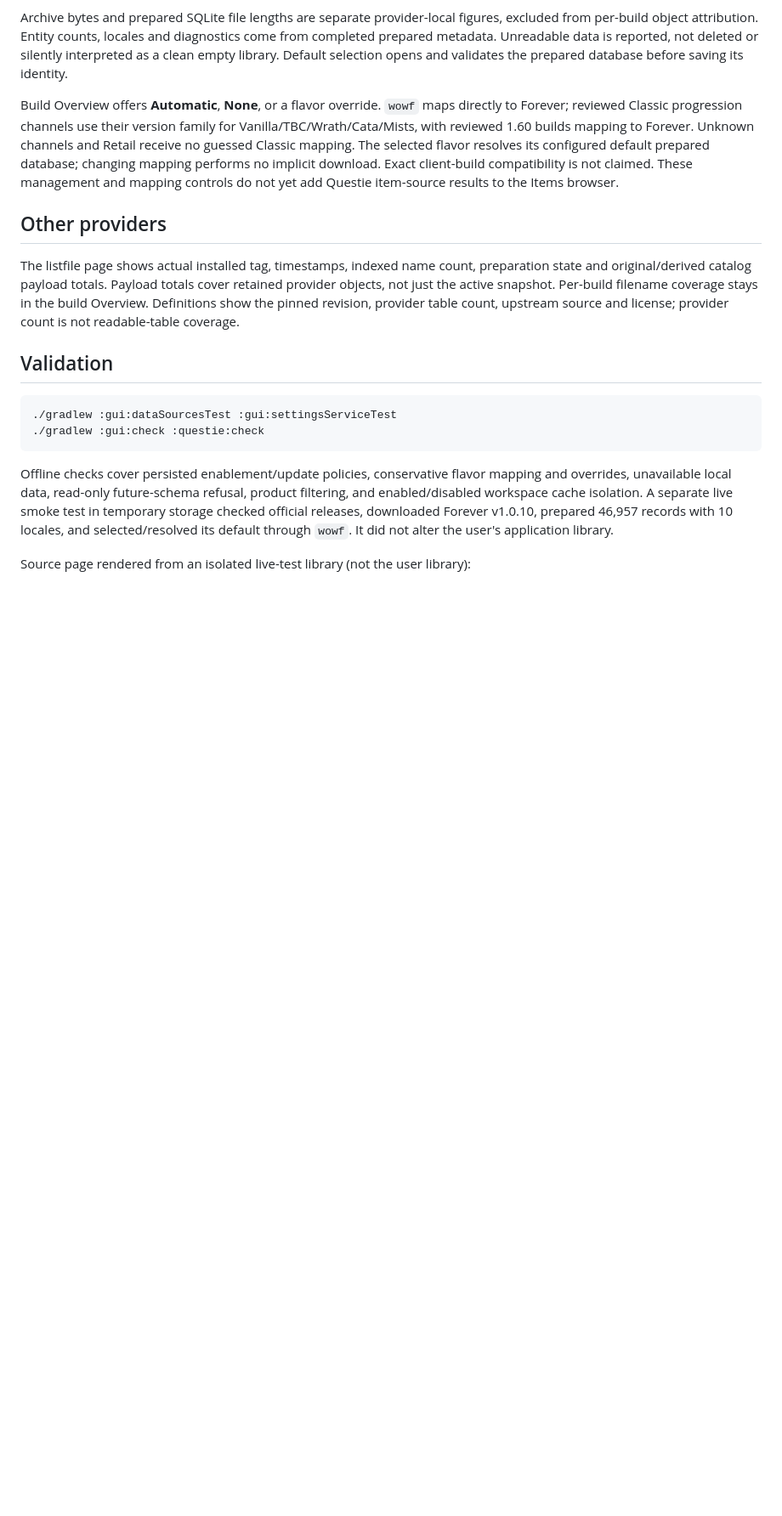
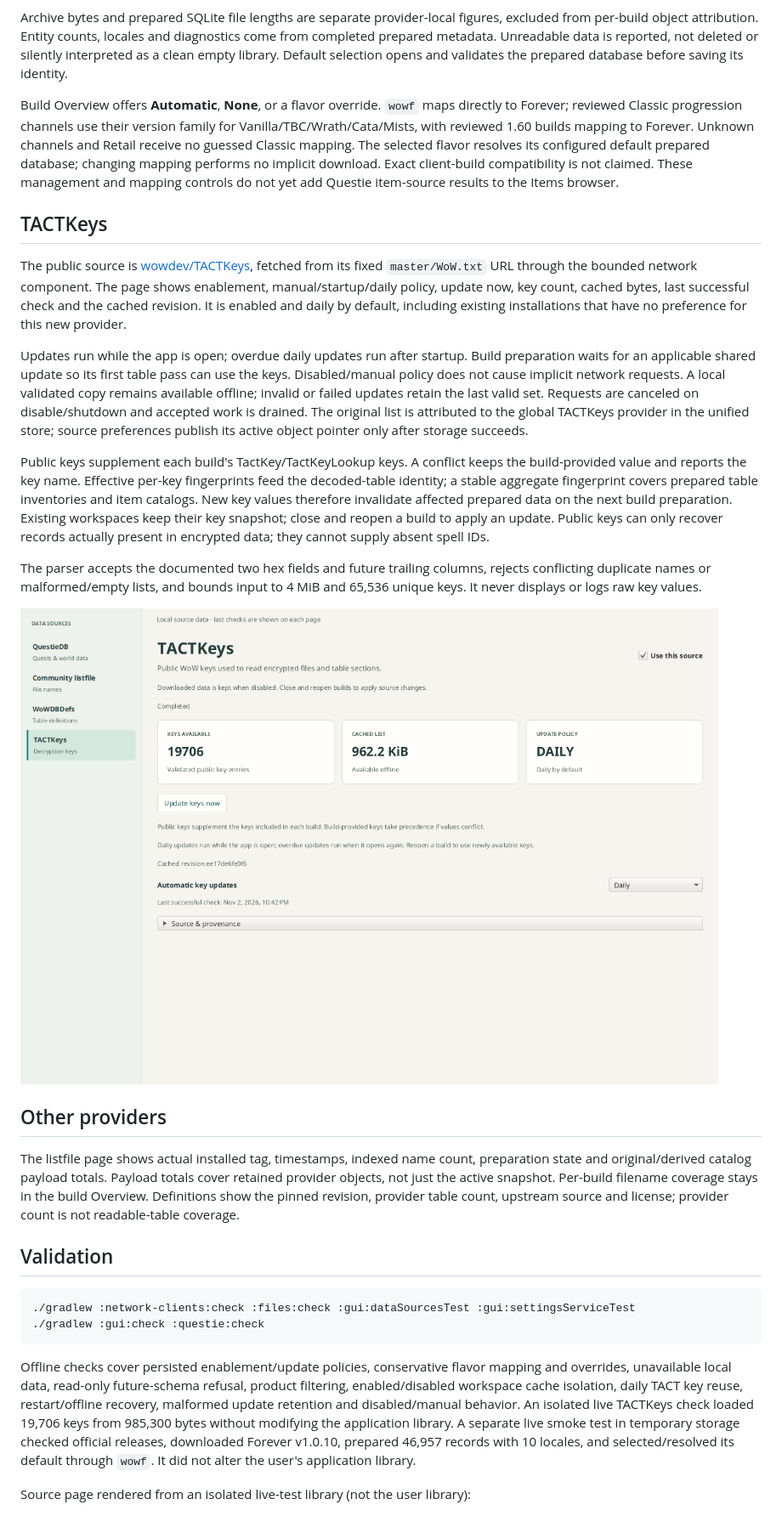
Before and after one commit to aircan80/vimi, a Markdown page: docs/data-sources.md, the part around one of its changes. Shown at 85% size. GitHub-like rendering; pictures changed too: docs/images/tact-keys-source.png (added); blank space fills up the shorter version.

````diff
--- a/docs/data-sources.md
+++ b/docs/data-sources.md
@@ -48,6 +50,36 @@ resolves its configured default prepared database; changing mapping performs no
 implicit download. Exact client-build compatibility is not claimed. These management
 and mapping controls do not yet add Questie item-source results to the Items browser.
 
+## TACTKeys
+
+The public source is [wowdev/TACTKeys](https://github.com/wowdev/TACTKeys), fetched
+from its fixed `master/WoW.txt` URL through the bounded network component. The page
+shows enablement, manual/startup/daily policy, update now, key count, cached bytes,
+last successful check and the cached revision. It is enabled and daily by default,
+including existing installations that have no preference for this new provider.
+
+Updates run while the app is open; overdue daily updates run after startup. Build
+preparation waits for an applicable shared update so its first table pass can use
+the keys. Disabled/manual policy does not cause implicit network requests. A local
+validated copy remains available offline; invalid or failed updates retain the last
+valid set. Requests are canceled on disable/shutdown and accepted work is drained.
+The original list is attributed to the global TACTKeys provider in the unified store;
+source preferences publish its active object pointer only after storage succeeds.
+
+Public keys supplement each build's TactKey/TactKeyLookup keys. A conflict keeps the
+build-provided value and reports the key name. Effective per-key fingerprints feed
+the decoded-table identity; a stable aggregate fingerprint covers prepared table
+inventories and item catalogs. New key values therefore invalidate affected prepared
+data on the next build preparation. Existing workspaces keep their key snapshot;
+close and reopen a build to apply an update. Public keys can only recover records
+actually present in encrypted data; they cannot supply absent spell IDs.
+
+The parser accepts the documented two hex fields and future trailing columns,
+rejects conflicting duplicate names or malformed/empty lists, and bounds input to
+4 MiB and 65,536 unique keys. It never displays or logs raw key values.
+
+![TACTKeys source management](images/tact-keys-source.png)
+
 ## Other providers
 
 The listfile page shows actual installed tag, timestamps, indexed name count,
@@ -59,13 +91,16 @@ count, upstream source and license; provider count is not readable-table coverag
 ## Validation
 
 ```sh
-./gradlew :gui:dataSourcesTest :gui:settingsServiceTest
+./gradlew :network-clients:check :files:check :gui:dataSourcesTest :gui:settingsServiceTest
 ./gradlew :gui:check :questie:check
 ```
 
 Offline checks cover persisted enablement/update policies, conservative flavor
 mapping and overrides, unavailable local data, read-only future-schema refusal,
-product filtering, and enabled/disabled workspace cache isolation. A separate live
+product filtering, enabled/disabled workspace cache isolation, daily TACT key reuse,
+restart/offline recovery, malformed update retention and disabled/manual behavior.
+An isolated live TACTKeys check loaded 19,706 keys from 985,300 bytes without modifying
+the application library. A separate live
 smoke test in temporary storage checked official releases, downloaded Forever
 v1.0.10, prepared 46,957 records with 10 locales, and selected/resolved its default
 through `wowf`. It did not alter the user's application library.
````
Also changed, not shown: other parts of docs/data-sources.md (+4 -2 lines), HANDOFF.md (+14 -0 lines), gui/README.md (+5 -4 lines), 12 other files.
